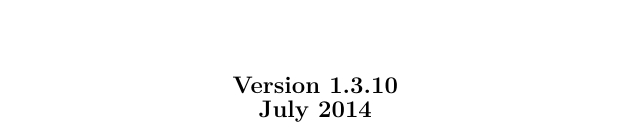
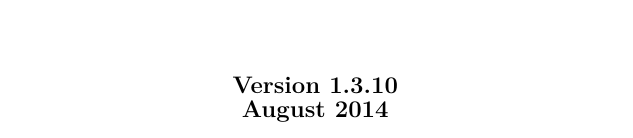
Before and after one commit to acroucher/PyTOUGH, a LaTeX thesis (doc/PyTOUGH-guide.tex, which reads doc/titlepage.tex): part of page 1 of 122, cut so that both start at the same text. Compiled offline with pdfLaTeX; a missing bibliography style is replaced by a similar one.

Commit message:
Updated user guide date

```diff
--- a/doc/titlepage.tex
+++ b/doc/titlepage.tex
@@ -28,7 +28,7 @@ Auckland, New Zealand}}
 \bigskip
 \bigskip
 
-\textbf{\large{Version 1.3.10\\July 2014}}
+\textbf{\large{Version 1.3.10\\August 2014}}
 
 \end{center}
 \end{titlepage}
```
Also changed, not shown: doc/PyTOUGH-guide.pdf.
